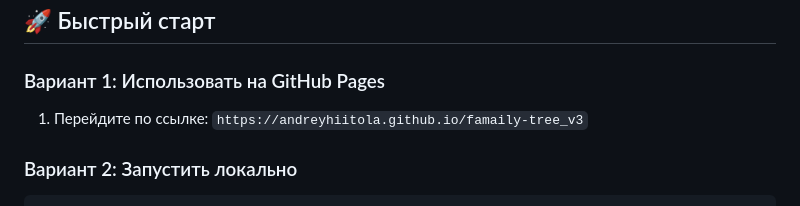
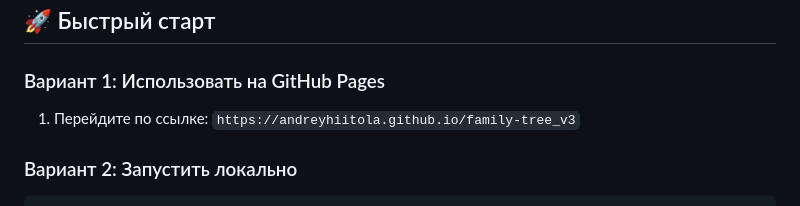
Before and after one commit to Andreyhiitola/family-tree_v3, a Markdown page: README.md, the part around the change. GitHub-like rendering.

````diff
--- a/README.md
+++ b/README.md
@@ -20,7 +20,7 @@
 ## 🚀 Быстрый старт
 
 ### Вариант 1: Использовать на GitHub Pages
-1. Перейдите по ссылке: `https://andreyhiitola.github.io/famaily-tree_v3`
+1. Перейдите по ссылке: `https://andreyhiitola.github.io/family-tree_v3`
 
 ### Вариант 2: Запустить локально
 ```bash
````
